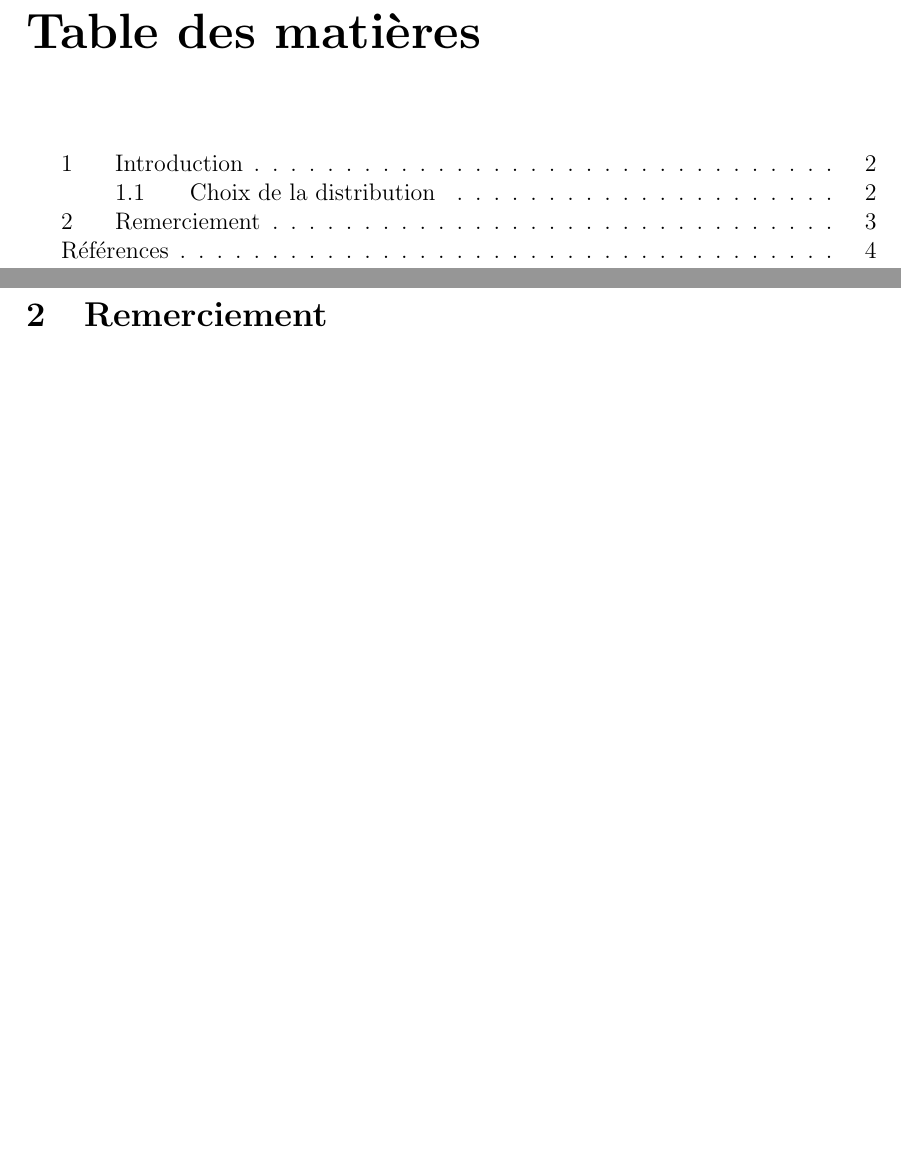
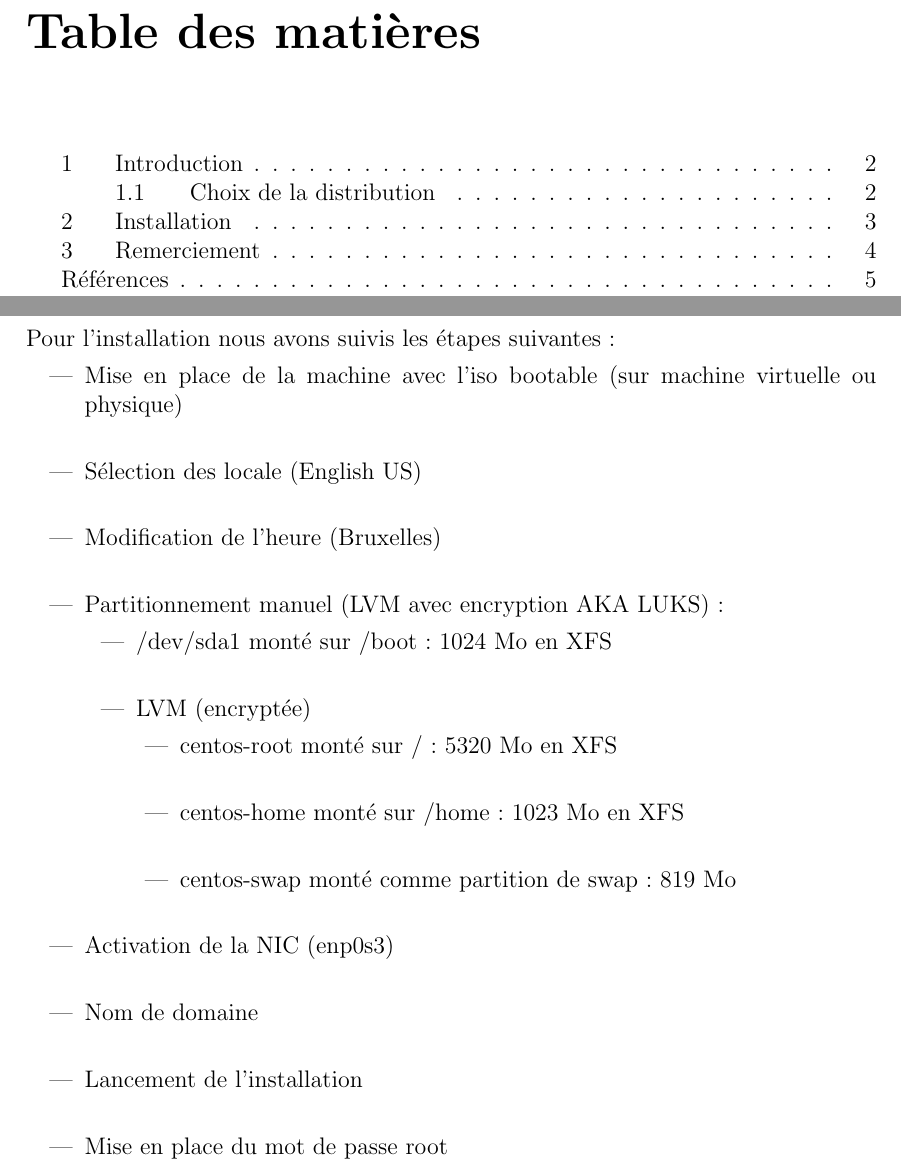
Before and after one commit to xorob0/Projet-Linux, a LaTeX document (Rapport/Rapport_Projet_Linux.tex, which reads Rapport/src/install.tex): two parts of pages 4 and 6 of 7 before the commit and two parts of pages 4 and 6 of 8 after it, joined at a grey line, cut so that both start at the same text, the shorter picture padded with empty space. Compiled offline with pdfLaTeX.

Commit message:
Ajout de la manipulation d'installation

```diff
--- /dev/null
+++ b/Rapport/src/install.tex
@@ -0,0 +1,21 @@
+\section{Installation}
+Pour l'installation nous avons suivis les étapes suivantes:
+\begin{itemize}
+	\item Mise en place de la machine avec l'iso bootable (sur machine virtuelle ou physique)
+	\item Sélection des locale (English US)
+	\item Modification de l'heure (Bruxelles)
+	\item Partitionnement manuel (LVM avec encryption AKA LUKS):
+	\begin{itemize}
+		\item /dev/sda1 monté sur /boot: 1024 Mo en XFS
+		\item LVM (encryptée)
+		\begin{itemize}
+			\item centos-root monté sur /: 5320 Mo en XFS
+			\item centos-home monté sur /home: 1023 Mo en XFS
+			\item centos-swap monté comme partition de swap: 819 Mo
+		\end{itemize}
+	\end{itemize}
+	\item Activation de la NIC (enp0s3)
+	\item Nom de domaine
+	\item Lancement de l'installation
+	\item Mise en place du mot de passe root
+\end{itemize}
```
Also changed, not shown: Rapport/Rapport_Projet_Linux.tex (+2 -0 lines).
